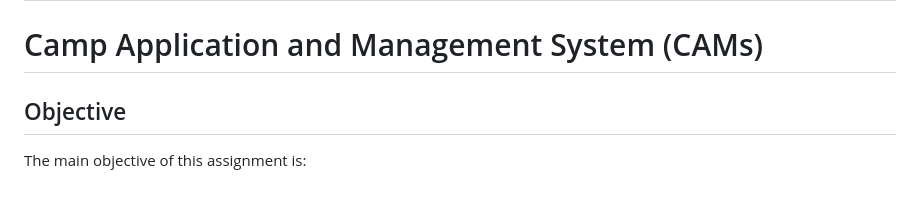
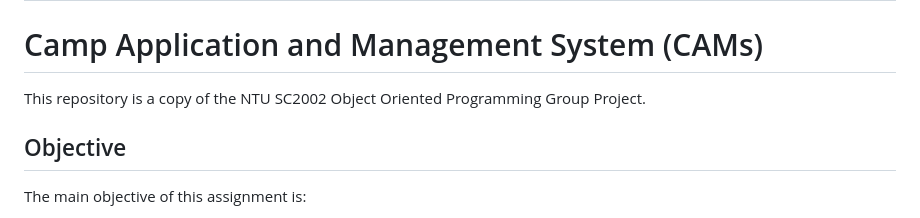
Before and after one commit to lliangmengg/SC2002-CAMS, a Markdown page: README.md, the part around the change. GitHub-like rendering.

```diff
--- a/README.md
+++ b/README.md
@@ -1,5 +1,6 @@
 # SC2002- OODP Project
 # Camp Application and Management System (CAMs)
+This repository is a copy of the NTU SC2002 Object Oriented Programming Group Project.
 
 ## Objective
 The main objective of this assignment is:
```
